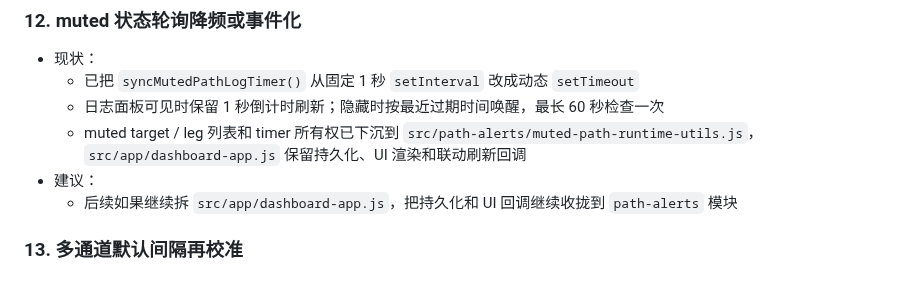
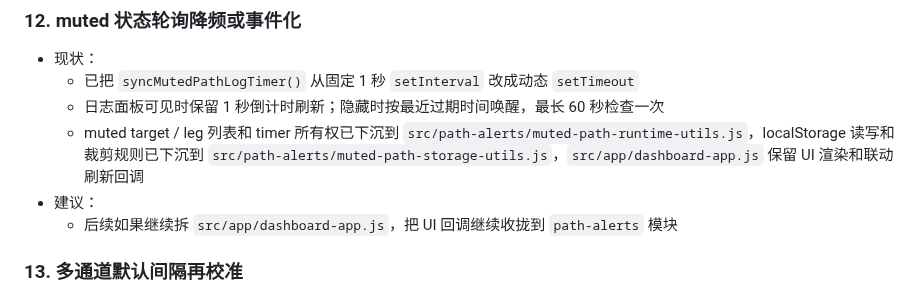
Before and after one commit to xhan/btc-arb-dashboard, a Markdown page: docs/plans/2026-04-16-cpu-and-simplification-todo.md, the part around the change. Drawn GitHub-style.

Commit message:
docs: record muted path storage boundary

```diff
--- a/docs/plans/2026-04-16-cpu-and-simplification-todo.md
+++ b/docs/plans/2026-04-16-cpu-and-simplification-todo.md
@@ -251,9 +251,9 @@
 - 现状：
   - 已把 `syncMutedPathLogTimer()` 从固定 1 秒 `setInterval` 改成动态 `setTimeout`
   - 日志面板可见时保留 1 秒倒计时刷新；隐藏时按最近过期时间唤醒，最长 60 秒检查一次
-  - muted target / leg 列表和 timer 所有权已下沉到 `src/path-alerts/muted-path-runtime-utils.js`，`src/app/dashboard-app.js` 保留持久化、UI 渲染和联动刷新回调
+  - muted target / leg 列表和 timer 所有权已下沉到 `src/path-alerts/muted-path-runtime-utils.js`，localStorage 读写和裁剪规则已下沉到 `src/path-alerts/muted-path-storage-utils.js`，`src/app/dashboard-app.js` 保留 UI 渲染和联动刷新回调
 - 建议：
-  - 后续如果继续拆 `src/app/dashboard-app.js`，把持久化和 UI 回调继续收拢到 `path-alerts` 模块
+  - 后续如果继续拆 `src/app/dashboard-app.js`，把 UI 回调继续收拢到 `path-alerts` 模块
 
 ### 13. 多通道默认间隔再校准
 - 现状：
```
